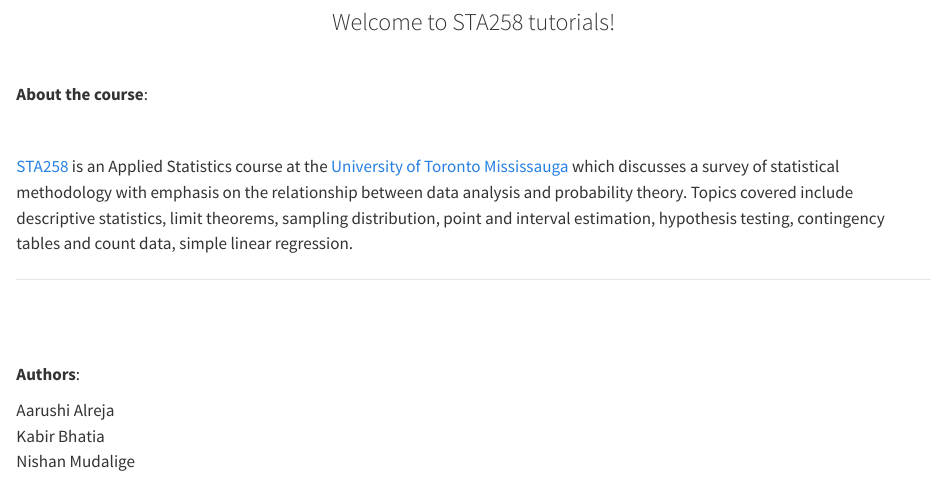
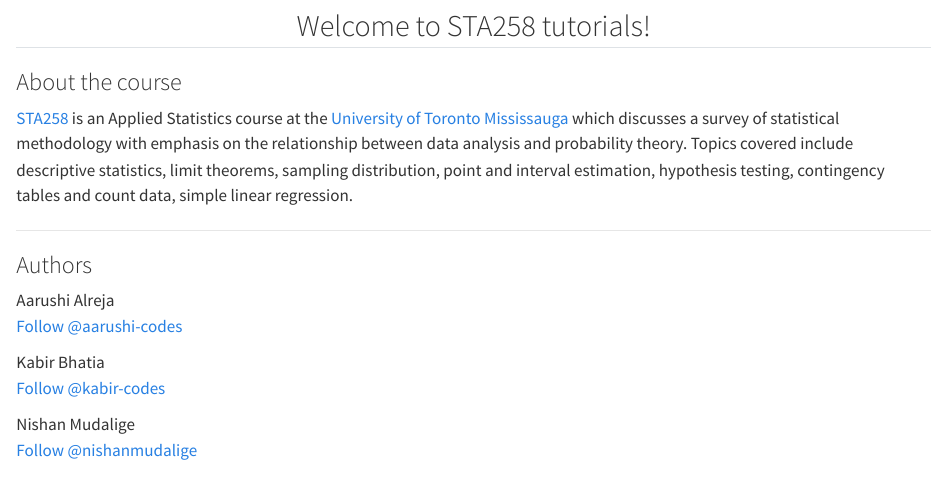
Before and after one commit to nishanmudalige/STA258_Tutorials, a Quarto document (index.qmd): the page in a window 1100 px wide, from 230 px down. Rendered offline with R 4.5, knitr and Pandoc in place of Quarto, with nearby package versions; drawn as R Markdown's standard HTML page in place of the format the file asks for.

Commit message:
minor changes to landing page. GitHub buttons added to authors and heading sizes changed

```diff
--- a/index.qmd
+++ b/index.qmd
@@ -24,23 +24,35 @@
 
 ---
 
-<center><h3>Welcome to STA258 tutorials!</h3></center>
+<center><h2>Welcome to STA258 tutorials!<br></h2></center>
 
-<br>
-
-<strong>About the course</strong>:
-
-<br>
+<strong><h3>About the course</h3></strong>
 
 <a href="https://utm.calendar.utoronto.ca/course/sta258h5" target="_blank">STA258</a>
 is an Applied Statistics course at the
 <a href="https://www.utm.utoronto.ca/" target="_blank">University of Toronto Mississauga</a>
-which discusses a survey of statistical methodology with emphasis on the relationship between data analysis and probability theory. Topics covered include descriptive statistics, limit theorems, sampling distribution, point and interval estimation, hypothesis testing, contingency tables and count data, simple linear regression. <hr><br><br>
+which discusses a survey of statistical methodology with emphasis on the relationship between data analysis and probability theory. Topics covered include descriptive statistics, limit theorems, sampling distribution, point and interval estimation, hypothesis testing, contingency tables and count data, simple linear regression.
 
-<strong>Authors</strong>: <br>
+<hr>
+
+<strong><h3>Authors</h3></strong>
+
+<script async defer src="https://buttons.github.io/buttons.js"></script>
 
 
+Aarushi Alreja
+<br>
+<a class="github-button" href="https://github.com/aarushi-codes" data-color-scheme="no-preference: light; light: light; dark: dark;" data-size="large" aria-label="@aarushi-codes on GitHub">Follow @aarushi-codes</a>
 
-Aarushi Alreja <br>
-Kabir Bhatia <br>
-Nishan Mudalige <br>
+
+Kabir Bhatia
+<br>
+<a class="github-button" href="https://github.com/kabir-codes" data-color-scheme="no-preference: light; light: light; dark: dark;" data-size="large" aria-label="@kabir-codes on GitHub">Follow @kabir-codes</a>
+
+
+Nishan Mudalige
+<br>
+<a class="github-button" href="https://github.com/nishanmudalige" data-color-scheme="no-preference: light; light: light; dark: dark;" data-size="large" aria-label="@nishanmudalige on GitHub">Follow @nishanmudalige</a>
+
+
+<br>
```
Also changed, not shown: .quarto/idx/index.qmd.json, docs/search.json, 5 other files.
